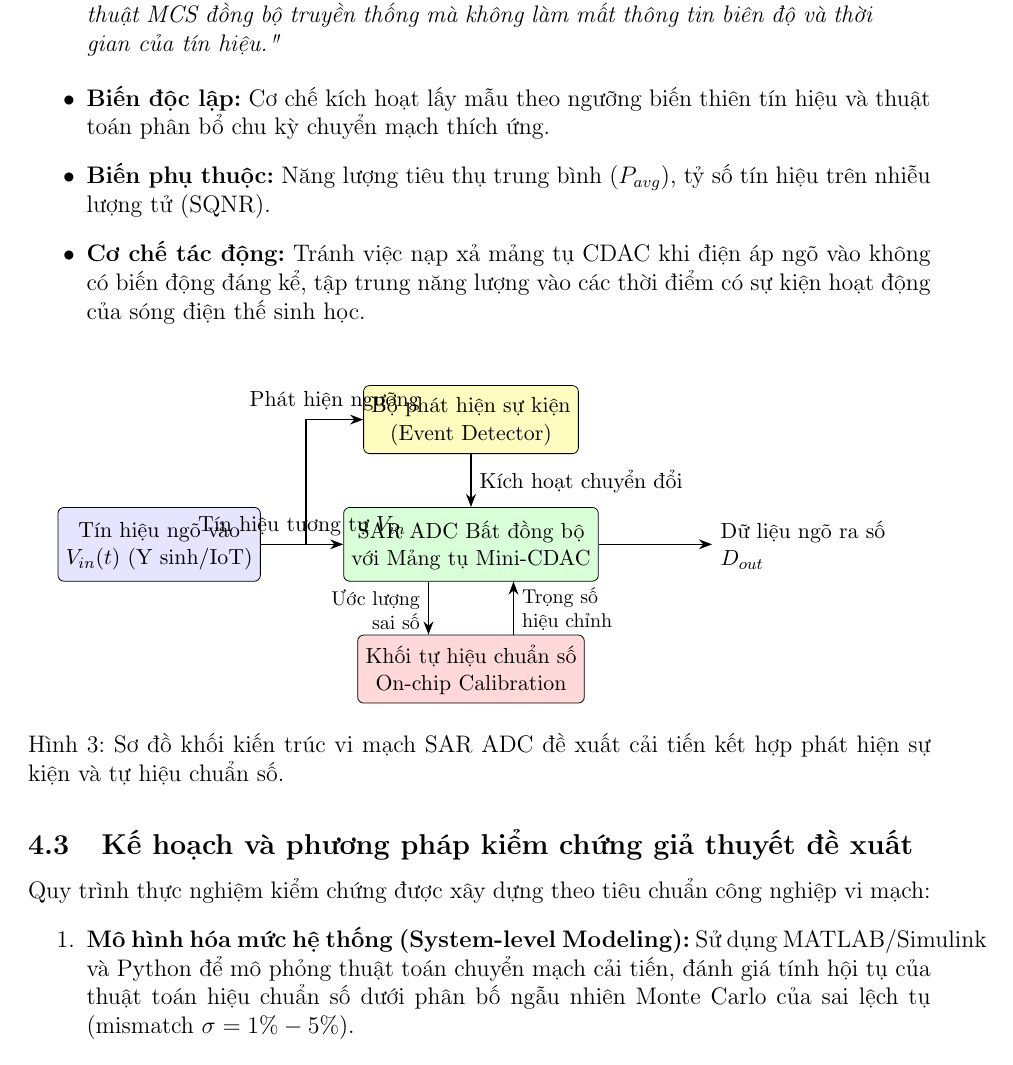
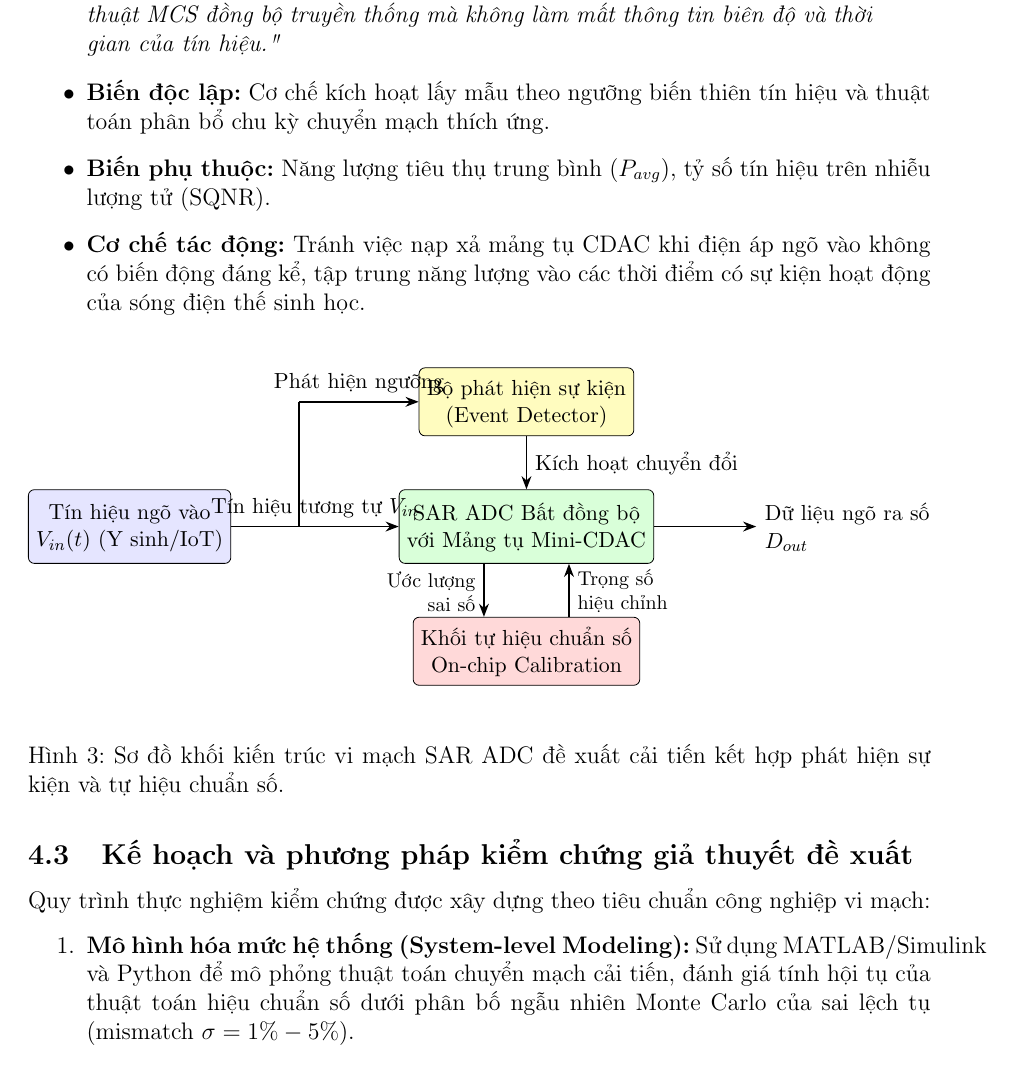
Before and after one commit to Axiarcu1/GK5033, a LaTeX document (GK5033_Bao_Cao_BTTN_Vu_Tien_Giang_2570188.tex): part of page 11 of 14, cut so that both start at the same text. Compiled offline with pdfLaTeX.

Commit message:
docs: update report latex source for Vu Tien Giang

```diff
--- a/GK5033_Bao_Cao_BTTN_Vu_Tien_Giang_2570188.tex
+++ b/GK5033_Bao_Cao_BTTN_Vu_Tien_Giang_2570188.tex
@@ -384,32 +384,33 @@ Dựa trên phân tích phản biện ở trên, tôi đề xuất hai giả thu
            minimum width=2.8cm, minimum height=1.3cm, align=center, font=\small]
            (sensor) at (0, 0) {Tín hiệu ngõ vào\\$V_{in}(t)$ (Y sinh/IoT)};
 
-    % Khối 2: Bộ phát hiện sự kiện (Ở trên, thẳng hàng với SAR ADC)
+    % Khối 2: Bộ phát hiện sự kiện (Ở trên, thẳng hàng với SAR ADC tại x=7.0)
     \node [draw, rectangle, fill=yellow!25, rounded corners=3pt,
            minimum width=3.4cm, minimum height=1.2cm, align=center, font=\small]
-           (event) at (5.5, 2.2) {Bộ phát hiện sự kiện\\(Event Detector)};
+           (event) at (7.0, 2.2) {Bộ phát hiện sự kiện\\(Event Detector)};
 
-    % Khối 3: SAR ADC Bất đồng bộ (Ở giữa)
+    % Khối 3: SAR ADC Bất đồng bộ (Ở giữa, đặt tại x=7.0 để kéo dài mũi tên ngõ vào)
     \node [draw, rectangle, fill=green!15, rounded corners=3pt,
            minimum width=3.4cm, minimum height=1.3cm, align=center, font=\small]
-           (sar) at (5.5, 0) {SAR ADC Bất đồng bộ\\với Mảng tụ Mini-CDAC};
+           (sar) at (7.0, 0) {SAR ADC Bất đồng bộ\\với Mảng tụ Mini-CDAC};
 
-    % Khối 4: Khối tự hiệu chuẩn số (Ở dưới, thẳng hàng với SAR ADC)
+    % Khối 4: Khối tự hiệu chuẩn số (Ở dưới, thẳng hàng với SAR ADC tại x=7.0)
     \node [draw, rectangle, fill=red!15, rounded corners=3pt,
            minimum width=3.4cm, minimum height=1.2cm, align=center, font=\small]
-           (calib) at (5.5, -2.2) {Khối tự hiệu chuẩn số\\On-chip Calibration};
+           (calib) at (7.0, -2.2) {Khối tự hiệu chuẩn số\\On-chip Calibration};
 
-    % Đường 1: Từ ngõ vào rẽ lên Bộ phát hiện sự kiện (dùng đường gãy góc vuông |- rõ ràng)
-    \draw [->, thick] (sensor.east) -- ++(0.8, 0) |- node[above, pos=0.75, font=\small] {Phát hiện ngưỡng} (event.west);
+    % Đường 1: Từ ngõ vào rẽ lên Bộ phát hiện sự kiện (phân đoạn rõ ràng, chữ đặt ở giữa đoạn ngang thoáng)
+    \draw [thick] (sensor.east) -- ++(1.2, 0) coordinate (p1) -- (p1 |- event.west);
+    \draw [->, thick] (p1 |- event.west) -- node[midway, above, font=\small] {Phát hiện ngưỡng} (event.west);
 
-    % Đường 2: Tín hiệu tương tự trực tiếp từ ngõ vào sang SAR ADC (đường thẳng ngang)
-    \draw [->, thick] (sensor.east) -- node[above, font=\small] {Tín hiệu tương tự $V_{in}$} (sar.west);
+    % Đường 2: Tín hiệu tương tự trực tiếp từ ngõ vào sang SAR ADC (mũi tên dài 4.0cm, đủ chỗ rộng rãi cho nhãn)
+    \draw [->, thick] (sensor.east) -- node[midway, above, font=\small] {Tín hiệu tương tự $V_{in}$} (sar.west);
 
     % Đường 3: Tín hiệu kích hoạt từ Event Detector xuống SAR ADC (đường thẳng đứng từ trên xuống)
     \draw [->, thick] (event.south) -- node[right, font=\small] {Kích hoạt chuyển đổi} (sar.north);
 
     % Đường 4: Dữ liệu ngõ ra số từ SAR ADC sang phải
-    \draw [->, thick] (sar.east) -- ++(2.0, 0)
+    \draw [->, thick] (sar.east) -- ++(1.8, 0)
         node[right, align=left, font=\small] {Dữ liệu ngõ ra số\\$D_{out}$};
 
     % Đường 5: Ước lượng sai số từ SAR ADC xuống Khối hiệu chuẩn (nhánh dọc bên trái)
```
